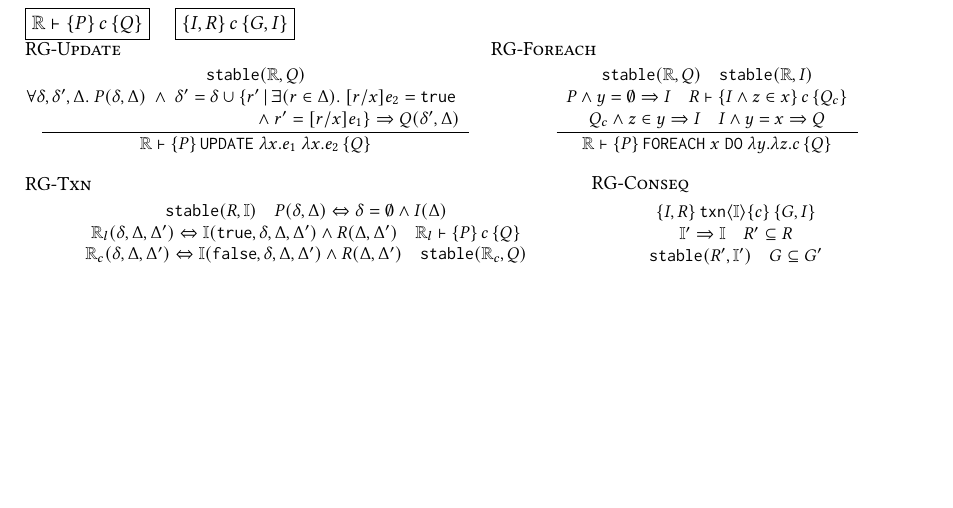
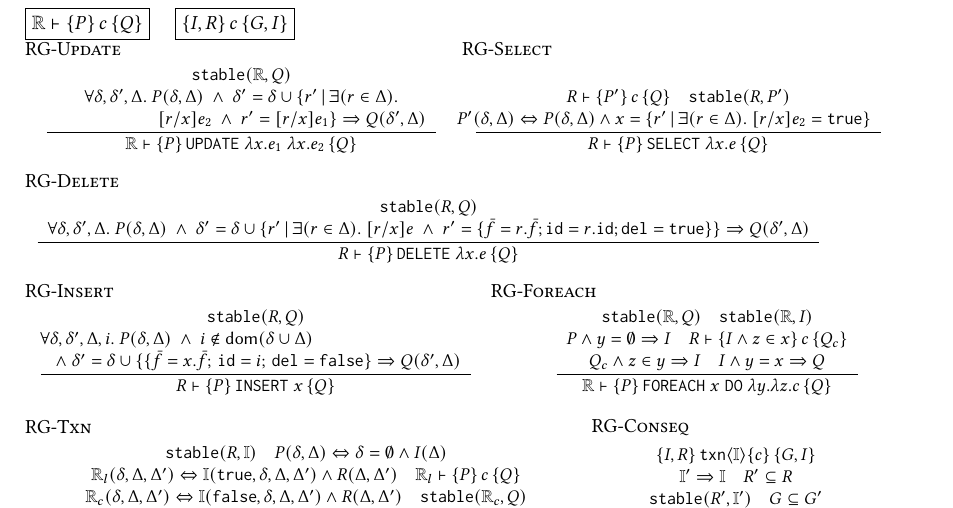
Before and after one commit to gowthamk/RGTxnPaper, a LaTeX paper (popl18.tex, which reads rg-rules.tex): part of page 14 of 18, cut so that both start at the same text, the shorter picture padded with empty space. Compiled offline with pdfLaTeX.

Commit message:
All RG SQL Rules added.

```diff
--- a/rg-rules.tex
+++ b/rg-rules.tex
@@ -6,21 +6,88 @@
 %\fbox{\( \rg{\mathbb{I},P,R}{\txnbox{c}_i}{G,Q}\)} \quad
 %\fbox{\( \rg{\mathbb{I},P,R}{c}{G,Q}\)} \quad\\
 %
-\begin{minipage}{3.2in}
+\begin{minipage}{3in}
 \rulelabel{RG-Update}
 \begin{smathpar}
 \begin{array}{c}
 \RULE
 {
   \stable(\R,Q)\\
-  \hspace*{-0.2in}\forall\stl,\stl',\stg.~P(\stl,\stg) \conj
-  \stl' = \stl \cup \{r' \,|\, \exists(r\in\Delta).~ [r/x]e_2 =\C{true} \\
-        \hspace*{1.4in}\conj r'=[r/x]e_1\}
+  \forall\stl,\stl',\stg.~P(\stl,\stg) \conj
+  \stl' = \stl \cup \{r' \,|\, \exists(r\in\Delta).\\
+      \hspace*{0.7in}[r/x]e_2 \conj r'=[r/x]e_1\}
   \Rightarrow
   Q(\stl',\stg)
 }
 {
   \R \vdash \hoare{P}{\updatee{\lambda x.e_1}{\lambda x.e_2}}{Q}
+}
+\end{array}
+\end{smathpar}
+\end{minipage}
+%
+%
+\begin{minipage}{3in}
+\rulelabel{RG-Select}
+\begin{smathpar}
+\begin{array}{c}
+\RULE
+{
+  \\
+  R \vdash \hoare{P'}{c}{Q}\spc
+  \stable(R,P')\\
+  \hspace*{-0.2in}P'(\stl,\stg) \Leftrightarrow P(\stl,\stg) \wedge
+  x = \{r' \,|\, \exists(r\in\Delta).~ [r/x]e_2 =\C{true}\} \\
+}
+{
+  R \vdash \hoare{P}{\selecte{\lambda x.e}}{Q}
+}
+\end{array}
+\end{smathpar}
+\end{minipage}
+%
+\bigskip
+
+%
+\begin{minipage}{3.2in}
+\rulelabel{RG-Delete}
+\begin{smathpar}
+\begin{array}{c}
+\RULE
+{
+  \stable(R,Q)\\
+  \forall\stl,\stl',\stg.~P(\stl,\stg) \conj
+  \stl' = \stl \cup \{r' \,|\, \exists(r\in\Delta).~ [r/x]e
+        \conj r'=\{\bar{f}=r.\bar{f}; \idf=r.\idf;
+        \delf=\C{true}\}\}
+  \Rightarrow
+  Q(\stl',\stg)
+}
+{
+  R \vdash \hoare{P}{\deletee{\lambda x.e}}{Q}
+}
+\end{array}
+\end{smathpar}
+\end{minipage}
+%
+\bigskip
+
+%
+\begin{minipage}{3.2in}
+\rulelabel{RG-Insert}
+\begin{smathpar}
+\begin{array}{c}
+\RULE
+{
+  \stable(R,Q)\\
+  \hspace*{-1.1in}\forall\stl,\stl',\stg,i.~P(\stl,\stg) \conj i \not\in
+  \dom(\stl\cup\stg) \\
+  \conj \stl'=\stl \cup
+  \{\{\bar{f}=x.\bar{f};\,\idf=i;\,\delf=\C{false}\} \Rightarrow
+  Q(\stl',\stg)
+}
+{
+  R \vdash \hoare{P}{\inserte{x}}{Q}
 }
 \end{array}
 \end{smathpar}
```
